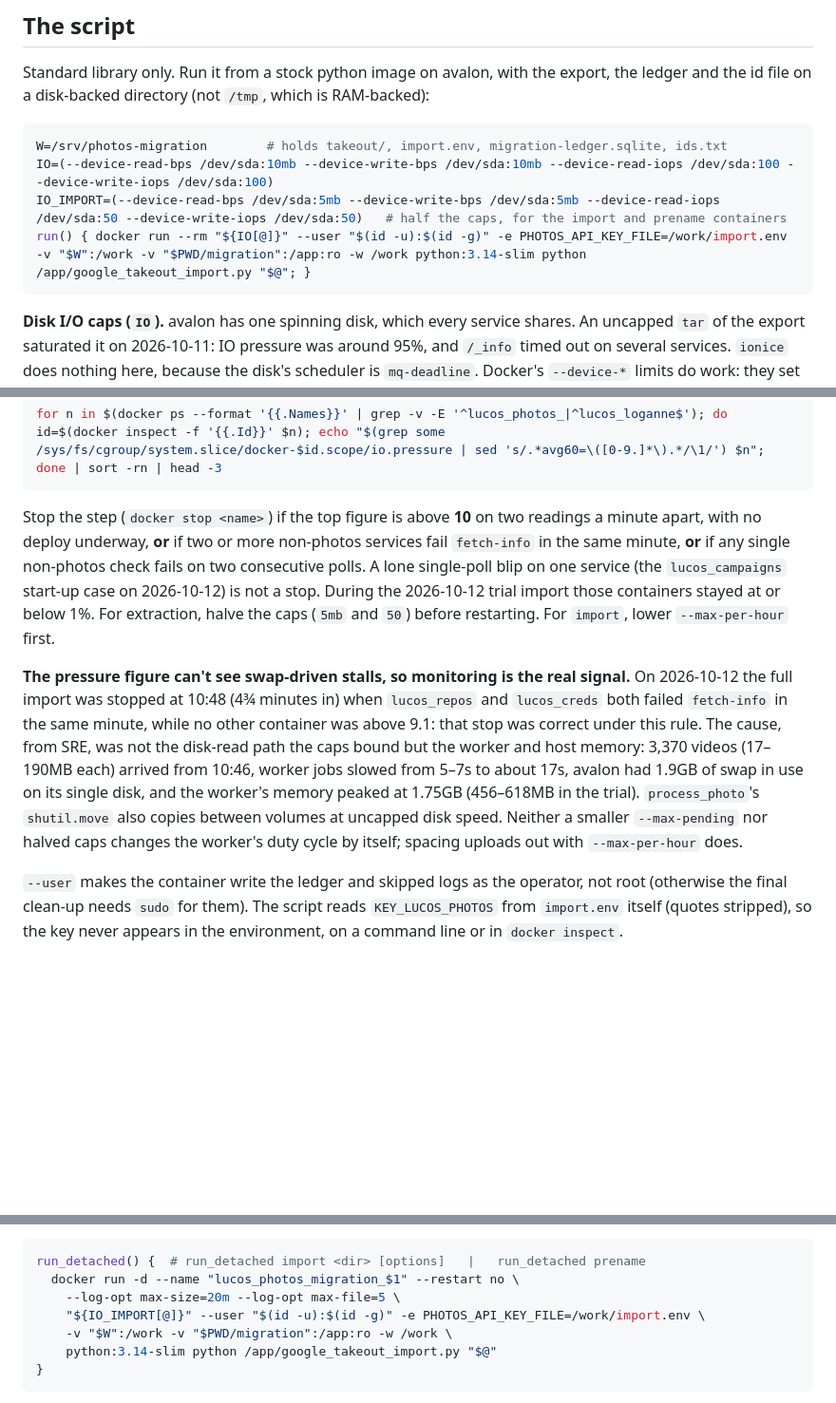
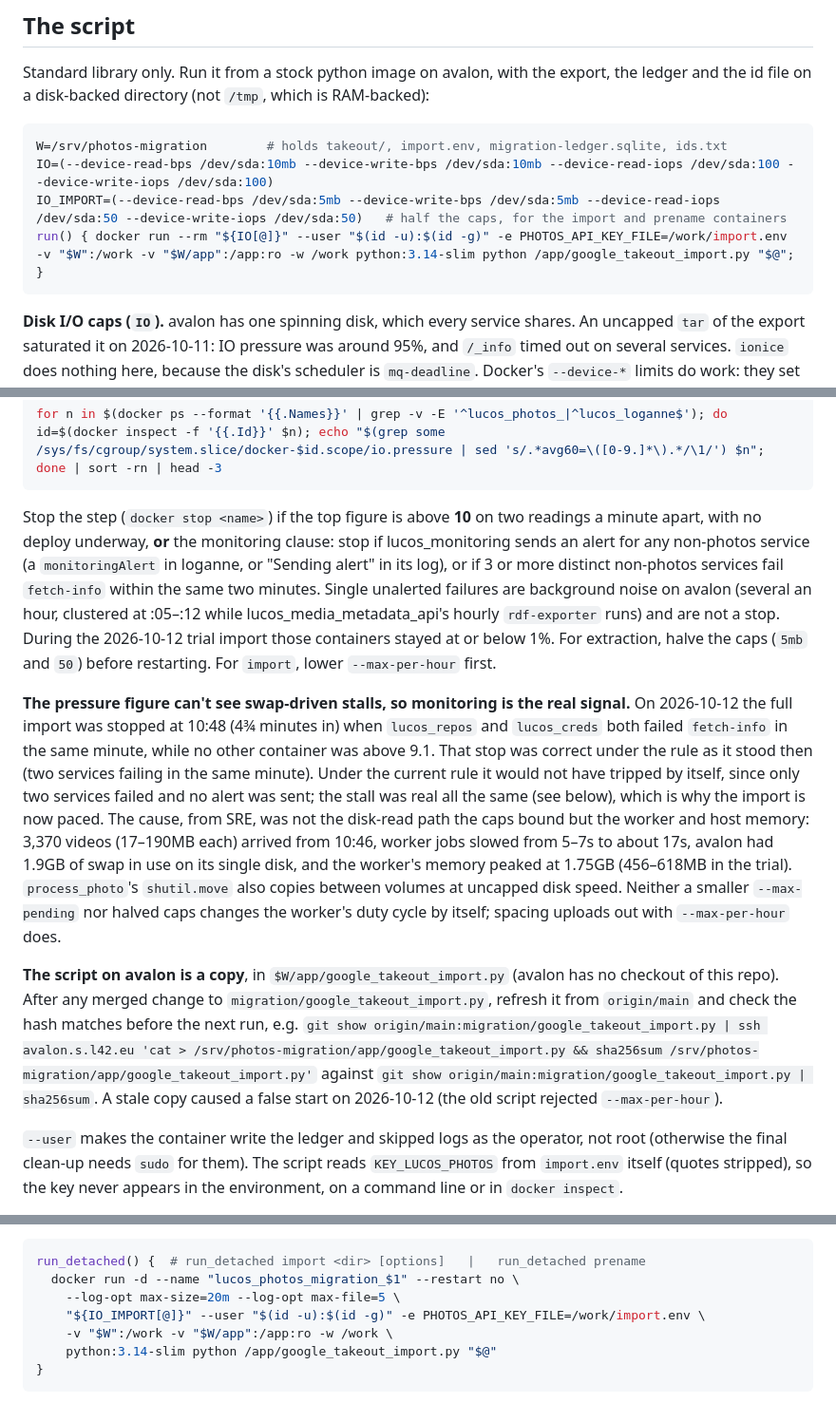
Before and after one commit to lucas42/lucos_photos, a Markdown page: docs/migration-runbook.md, 3 parts joined by grey strips. Shown at 95% size. Rendered like a GitHub page; blank space fills up the shorter version.

Commit message:
Stop rule: act on monitoring alerts, not single fetch-info blips; document the script copy
Refs #577. SRE's analysis of the 12:07-12:09 stop on 2026-10-12: single fetch-info failures cluster at :05-:12 on avalon whether or not an import is running (lucos_media_metadata_api's hourly rdf-exporter uses about one core for about 6.5 minutes), and no monitoringAlert was sent. The monitoring clause is now SRE's text: stop on a lucos_monitoring alert for a non-photos service, or 3+ distinct non-photos services failing fetch-info within two minutes. Also records that the 10:48 stop would not trip under the new rule (no alert) though the stall was real, fixes the stale 2.5-minute figure to say it described --max-pending 30, and documents that the script runs from a copy in $W/app that must be refreshed from origin/main (hash-checked) after any script change, because a stale copy caused a false start on 2026-10-12.

````diff
--- a/docs/migration-runbook.md
+++ b/docs/migration-runbook.md
@@ -24,7 +24,7 @@ Standard library only. Run it from a stock python image on avalon, with the expo
 W=/srv/photos-migration        # holds takeout/, import.env, migration-ledger.sqlite, ids.txt
 IO=(--device-read-bps /dev/sda:10mb --device-write-bps /dev/sda:10mb --device-read-iops /dev/sda:100 --device-write-iops /dev/sda:100)
 IO_IMPORT=(--device-read-bps /dev/sda:5mb --device-write-bps /dev/sda:5mb --device-read-iops /dev/sda:50 --device-write-iops /dev/sda:50)   # half the caps, for the import and prename containers
-run() { docker run --rm "${IO[@]}" --user "$(id -u):$(id -g)" -e PHOTOS_API_KEY_FILE=/work/import.env -v "$W":/work -v "$PWD/migration":/app:ro -w /work python:3.14-slim python /app/google_takeout_import.py "$@"; }
+run() { docker run --rm "${IO[@]}" --user "$(id -u):$(id -g)" -e PHOTOS_API_KEY_FILE=/work/import.env -v "$W":/work -v "$W/app":/app:ro -w /work python:3.14-slim python /app/google_takeout_import.py "$@"; }
 ```
 
 **Disk I/O caps (`IO`).** avalon has one spinning disk, which every service shares. An uncapped `tar` of the export saturated it on 2026-10-11: IO pressure was around 95%, and `/_info` timed out on several services. `ionice` does nothing here, because the disk's scheduler is `mq-deadline`. Docker's `--device-*` limits do work: they set cgroup v2 `io.max`, which throttles buffered writes as well as reads on ext4. On avalon, a capped direct read measured 10.2MB/s against 52MB/s uncapped. Every container in this runbook that reads or writes the export uses the same caps. For `import`, capping its reads also caps the upload rate, and so the API's writes into the uploads volume, because the API only writes what it receives.
@@ -37,9 +37,11 @@ run() { docker run --rm "${IO[@]}" --user "$(id -u):$(id -g)" -e PHOTOS_API_KEY_
 for n in $(docker ps --format '{{.Names}}' | grep -v -E '^lucos_photos_|^lucos_loganne$'); do id=$(docker inspect -f '{{.Id}}' $n); echo "$(grep some /sys/fs/cgroup/system.slice/docker-$id.scope/io.pressure | sed 's/.*avg60=\([0-9.]*\).*/\1/') $n"; done | sort -rn | head -3
 ```
 
-Stop the step (`docker stop <name>`) if the top figure is above **10** on two readings a minute apart, with no deploy underway, **or** if two or more non-photos services fail `fetch-info` in the same minute, **or** if any single non-photos check fails on two consecutive polls. A lone single-poll blip on one service (the `lucos_campaigns` start-up case on 2026-10-12) is not a stop. During the 2026-10-12 trial import those containers stayed at or below 1%. For extraction, halve the caps (`5mb` and `50`) before restarting. For `import`, lower `--max-per-hour` first.
+Stop the step (`docker stop <name>`) if the top figure is above **10** on two readings a minute apart, with no deploy underway, **or** the monitoring clause: stop if lucos_monitoring sends an alert for any non-photos service (a `monitoringAlert` in loganne, or "Sending alert" in its log), or if 3 or more distinct non-photos services fail `fetch-info` within the same two minutes. Single unalerted failures are background noise on avalon (several an hour, clustered at :05–:12 while lucos_media_metadata_api's hourly `rdf-exporter` runs) and are not a stop. During the 2026-10-12 trial import those containers stayed at or below 1%. For extraction, halve the caps (`5mb` and `50`) before restarting. For `import`, lower `--max-per-hour` first.
 
-**The pressure figure can't see swap-driven stalls, so monitoring is the real signal.** On 2026-10-12 the full import was stopped at 10:48 (4¾ minutes in) when `lucos_repos` and `lucos_creds` both failed `fetch-info` in the same minute, while no other container was above 9.1: that stop was correct under this rule. The cause, from SRE, was not the disk-read path the caps bound but the worker and host memory: 3,370 videos (17–190MB each) arrived from 10:46, worker jobs slowed from 5–7s to about 17s, avalon had 1.9GB of swap in use on its single disk, and the worker's memory peaked at 1.75GB (456–618MB in the trial). `process_photo`'s `shutil.move` also copies between volumes at uncapped disk speed. Neither a smaller `--max-pending` nor halved caps changes the worker's duty cycle by itself; spacing uploads out with `--max-per-hour` does.
+**The pressure figure can't see swap-driven stalls, so monitoring is the real signal.** On 2026-10-12 the full import was stopped at 10:48 (4¾ minutes in) when `lucos_repos` and `lucos_creds` both failed `fetch-info` in the same minute, while no other container was above 9.1. That stop was correct under the rule as it stood then (two services failing in the same minute). Under the current rule it would not have tripped by itself, since only two services failed and no alert was sent; the stall was real all the same (see below), which is why the import is now paced. The cause, from SRE, was not the disk-read path the caps bound but the worker and host memory: 3,370 videos (17–190MB each) arrived from 10:46, worker jobs slowed from 5–7s to about 17s, avalon had 1.9GB of swap in use on its single disk, and the worker's memory peaked at 1.75GB (456–618MB in the trial). `process_photo`'s `shutil.move` also copies between volumes at uncapped disk speed. Neither a smaller `--max-pending` nor halved caps changes the worker's duty cycle by itself; spacing uploads out with `--max-per-hour` does.
+
+**The script on avalon is a copy**, in `$W/app/google_takeout_import.py` (avalon has no checkout of this repo). After any merged change to `migration/google_takeout_import.py`, refresh it from `origin/main` and check the hash matches before the next run, e.g. `git show origin/main:migration/google_takeout_import.py | ssh avalon.s.l42.eu 'cat > /srv/photos-migration/app/google_takeout_import.py && sha256sum /srv/photos-migration/app/google_takeout_import.py'` against `git show origin/main:migration/google_takeout_import.py | sha256sum`. A stale copy caused a false start on 2026-10-12 (the old script rejected `--max-per-hour`).
 
 `--user` makes the container write the ledger and skipped logs as the operator, not root (otherwise the final clean-up needs `sudo` for them). The script reads `KEY_LUCOS_PHOTOS` from `import.env` itself (quotes stripped), so the key never appears in the environment, on a command line or in `docker inspect`.
 
@@ -61,7 +63,7 @@ run_detached() {  # run_detached import <dir> [options]   |   run_detached prena
   docker run -d --name "lucos_photos_migration_$1" --restart no \
     --log-opt max-size=20m --log-opt max-file=5 \
     "${IO_IMPORT[@]}" --user "$(id -u):$(id -g)" -e PHOTOS_API_KEY_FILE=/work/import.env \
-    -v "$W":/work -v "$PWD/migration":/app:ro -w /work \
+    -v "$W":/work -v "$W/app":/app:ro -w /work \
     python:3.14-slim python /app/google_takeout_import.py "$@"
 }
 ```
````
Also changed, not shown: other parts of docs/migration-runbook.md (+2 -2 lines).
